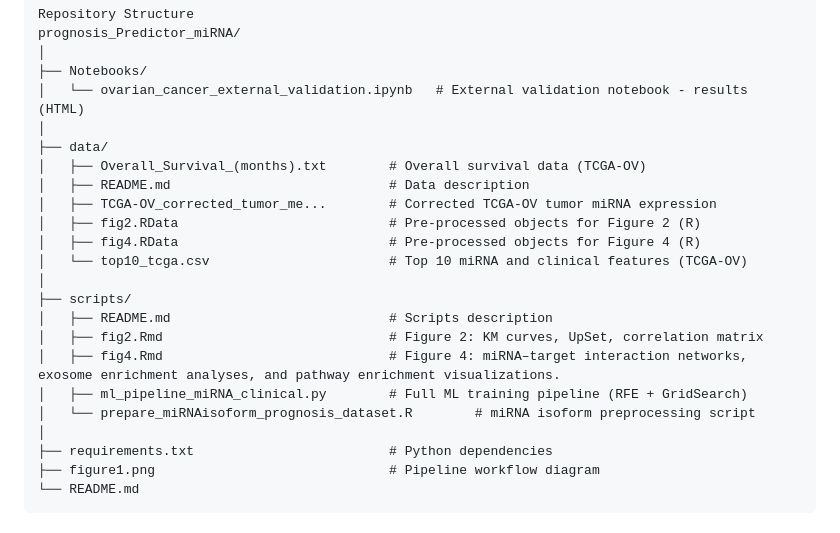
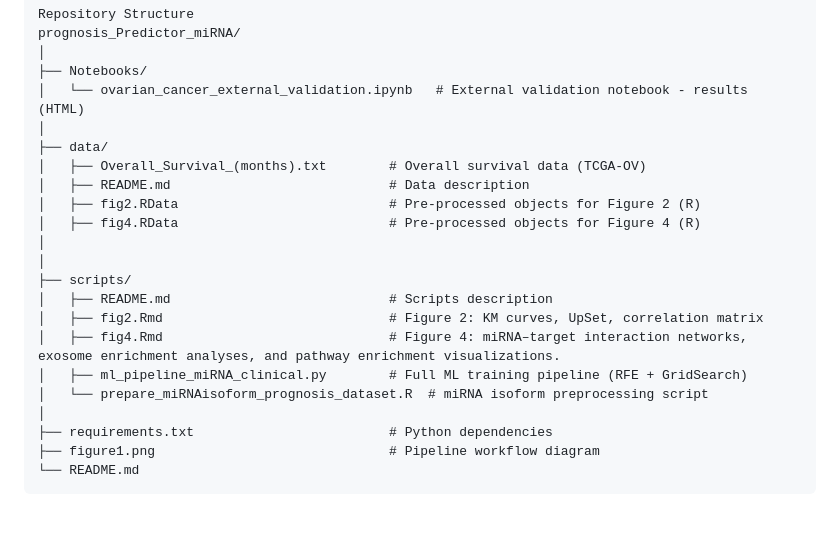
Before and after one commit to bioinformatics-inca/prognosis_Predictor_miRNA, a Markdown page: README.md, the part around the change. GitHub-like rendering.

Commit message:
Update README.md to remove obsolete entries
Removed outdated file references and cleaned up formatting.

```diff
--- a/README.md
+++ b/README.md
@@ -44,17 +44,16 @@ prognosis_Predictor_miRNA/
 ├── data/
 │   ├── Overall_Survival_(months).txt        # Overall survival data (TCGA-OV)
 │   ├── README.md                            # Data description
-│   ├── TCGA-OV_corrected_tumor_me...        # Corrected TCGA-OV tumor miRNA expression
 │   ├── fig2.RData                           # Pre-processed objects for Figure 2 (R)
 │   ├── fig4.RData                           # Pre-processed objects for Figure 4 (R)
-│   └── top10_tcga.csv                       # Top 10 miRNA and clinical features (TCGA-OV)
+│
 │
 ├── scripts/
 │   ├── README.md                            # Scripts description
 │   ├── fig2.Rmd                             # Figure 2: KM curves, UpSet, correlation matrix
 │   ├── fig4.Rmd                             # Figure 4: miRNA–target interaction networks, exosome enrichment analyses, and pathway enrichment visualizations.
 │   ├── ml_pipeline_miRNA_clinical.py        # Full ML training pipeline (RFE + GridSearch)
-│   └── prepare_miRNAisoform_prognosis_dataset.R        # miRNA isoform preprocessing script
+│   └── prepare_miRNAisoform_prognosis_dataset.R  # miRNA isoform preprocessing script
 │
 ├── requirements.txt                         # Python dependencies
 ├── figure1.png                              # Pipeline workflow diagram
```
